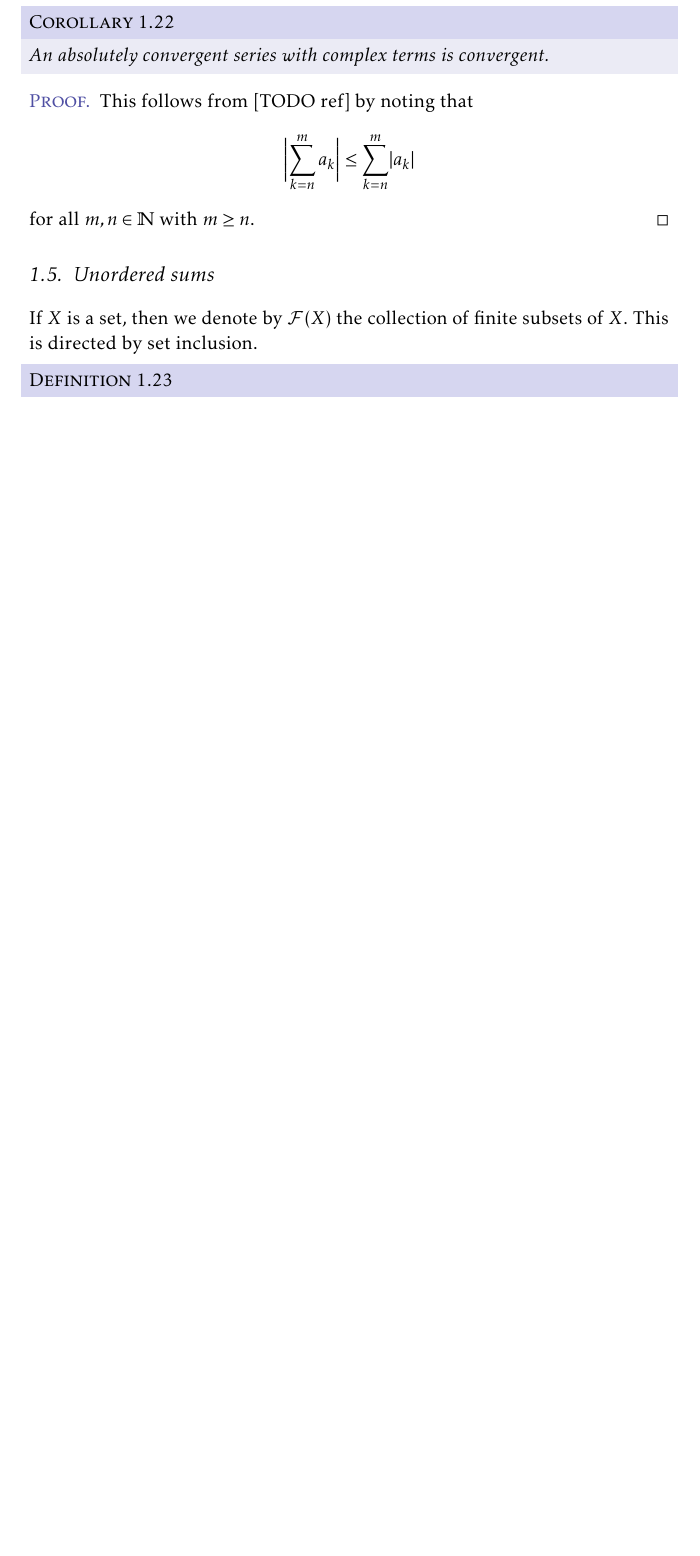
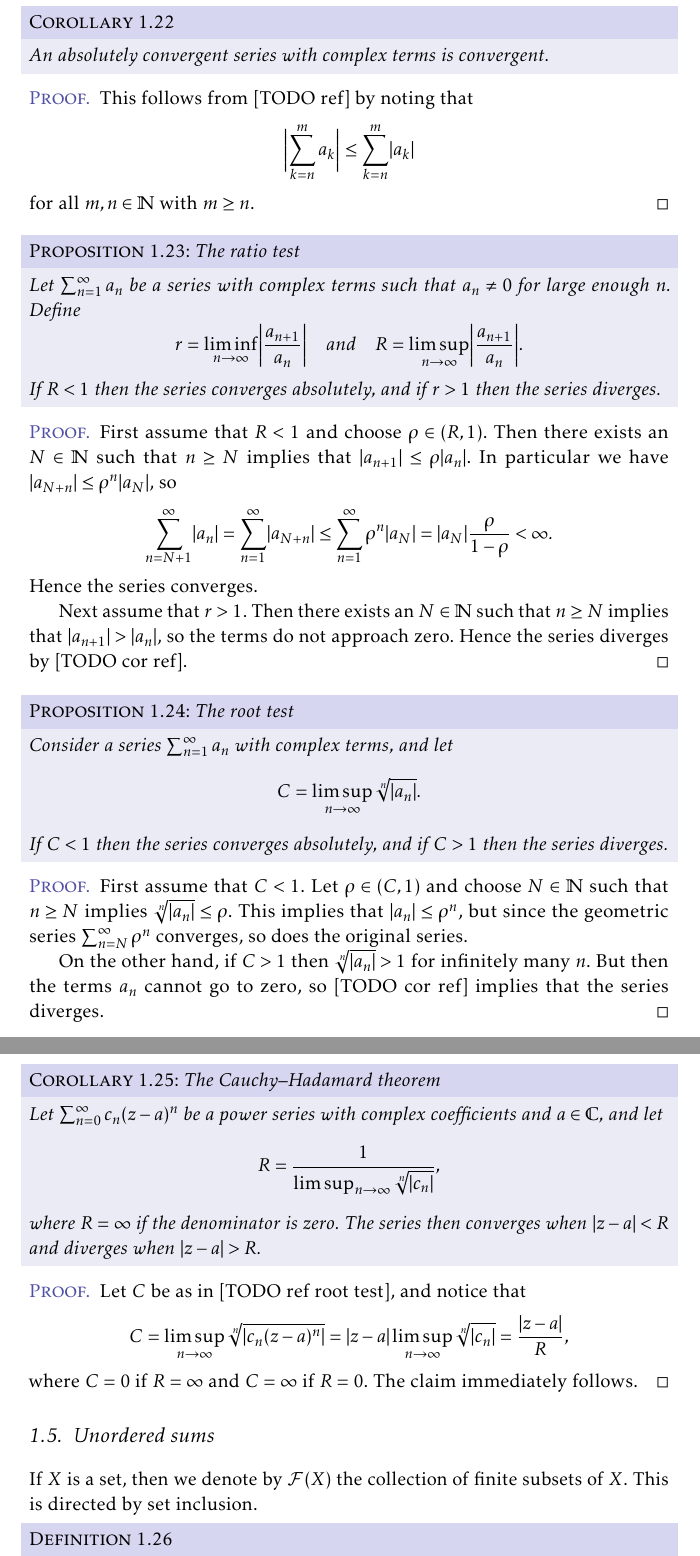
Before and after one commit to dnhansen/math-analysis, a LaTeX thesis (math-analysis.tex): part of page 11 of 57 before the commit and two parts of pages 11 and 12 of 58 after it, the two joined at a grey line, cut so that both start at the same text, the shorter picture padded with empty space. The pictures show the PDF file math-analysis.pdf that the author committed with the source.

Commit message:
Added notes on convergence tests for series.

```diff
--- a/math-analysis.tex
+++ b/math-analysis.tex
@@ -791,6 +791,80 @@ We recall that a topological space $X$ is \emph{sequentially compact} if every s
     \end{equation*}
     %
     for all $m,n \in \naturals$ with $m \geq n$.
+\end{proof}
+
+
+\begin{proposition}[The ratio test]
+    Let $\sum_{n=1}^\infty a_n$ be a series with complex terms such that $a_n \neq 0$ for large enough $n$. Define
+    %
+    \begin{equation*}
+        r
+            = \liminf_{n \to \infty} \abs[\bigg]{ \frac{a_{n+1}}{a_n} }
+        \quad \text{and} \quad
+        R
+            = \limsup_{n \to \infty} \abs[\bigg]{ \frac{a_{n+1}}{a_n} }.
+    \end{equation*}
+    %
+    If $R < 1$ then the series converges absolutely, and if $r > 1$ then the series diverges.
+\end{proposition}
+
+\begin{proof}
+    First assume that $R < 1$ and choose $\rho \in (R,1)$. Then there exists an $N \in \naturals$ such that $n \geq N$ implies that $\abs{a_{n+1}} \leq \rho \abs{a_n}$. In particular we have $\abs{a_{N+n}} \leq \rho^n \abs{a_N}$, so
+    %
+    \begin{equation*}
+        \sum_{n=N+1}^\infty \abs{a_n}
+            = \sum_{n=1}^\infty \abs{a_{N+n}}
+            \leq \sum_{n=1}^\infty \rho^n \abs{a_N}
+            = \abs{a_N} \frac{\rho}{1-\rho}
+            < \infty.
+    \end{equation*}
+    %
+    Hence the series converges.
+
+    Next assume that $r > 1$. Then there exists an $N \in \naturals$ such that $n \geq N$ implies that $\abs{a_{n+1}} > \abs{a_n}$, so the terms do not approach zero. Hence the series diverges by [TODO cor ref].
+\end{proof}
+
+
+\begin{proposition}[The root test]
+    Consider a series $\sum_{n=1}^\infty a_n$ with complex terms, and let
+    %
+    \begin{equation*}
+        C
+            = \limsup_{n \to \infty} \sqrt[n]{\abs{a_n}}.
+    \end{equation*}
+    %
+    If $C < 1$ then the series converges absolutely, and if $C > 1$ then the series diverges.
+\end{proposition}
+
+\begin{proof}
+    First assume that $C < 1$. Let $\rho \in (C,1)$ and choose $N \in \naturals$ such that $n \geq N$ implies $\sqrt[n]{\abs{a_n}} \leq \rho$. This implies that $\abs{a_n} \leq \rho^n$, but since the geometric series $\sum_{n=N}^\infty \rho^n$ converges, so does the original series.
+
+    On the other hand, if $C > 1$ then $\sqrt[n]{\abs{a_n}} > 1$ for infinitely many $n$. But then the terms $a_n$ cannot go to zero, so [TODO cor ref] implies that the series diverges.
+\end{proof}
+
+
+\begin{corollary}[The Cauchy--Hadamard theorem]
+    Let $\sum_{n=0}^\infty c_n(z - a)^n$ be a power series with complex coefficients and $a \in \complex$, and let
+    %
+    \begin{equation*}
+        R
+            = \frac{1}{ \limsup_{n \to \infty} \sqrt[n]{\abs{c_n}} },
+    \end{equation*}
+    %
+    where $R = \infty$ if the denominator is zero. The series then converges when $\abs{z-a} < R$ and diverges when $\abs{z-a} > R$.
+\end{corollary}
+
+\begin{proof}
+    Let $C$ be as in [TODO ref root test], and notice that
+    %
+    \begin{equation*}
+        C
+            = \limsup_{n \to \infty} \sqrt[n]{\abs{c_n(z-a)^n}}
+            = \abs{z-a} \limsup_{n \to \infty} \sqrt[n]{\abs{c_n}}
+            = \frac{\abs{z-a}}{R},
+    \end{equation*}
+    %
+    where $C = 0$ if $R = \infty$ and $C = \infty$ if $R = 0$. The claim immediately follows.
 \end{proof}
 
 
```
Also changed, not shown: math-analysis.pdf.
